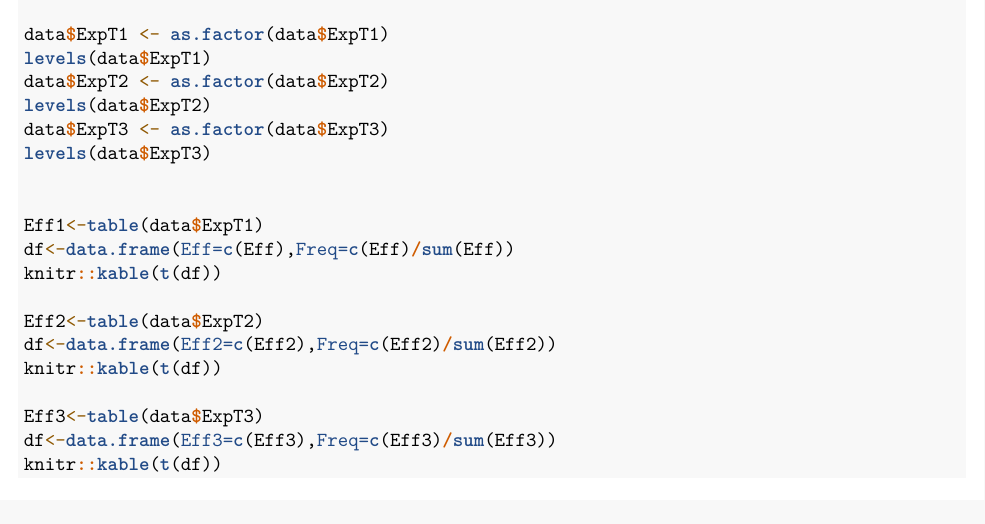
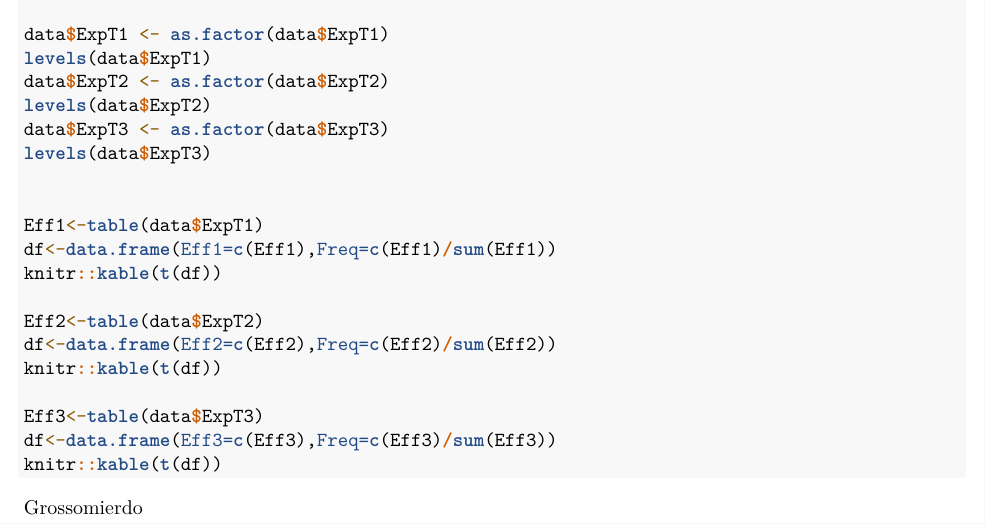
Before and after one commit to saadzegh/Analyse-de-donn-es, an R Markdown document (RapportOUI.Rmd): part of the page, cut so that both start at the same text. Rendered offline with R 4.5, knitr and Pandoc, then LaTeX, with nearby package versions; a font, style sheet, LaTeX package, included part or bibliography that could not be used is replaced or left out.

Commit message:
Update RapportOUI.Rmd

````diff
--- a/RapportOUI.Rmd
+++ b/RapportOUI.Rmd
@@ -50,7 +50,7 @@ levels(data$ExpT3)
 
 
 Eff1<-table(data$ExpT1)
-df<-data.frame(Eff=c(Eff),Freq=c(Eff)/sum(Eff))
+df<-data.frame(Eff1=c(Eff1),Freq=c(Eff1)/sum(Eff1))
 knitr::kable(t(df))
 
 Eff2<-table(data$ExpT2)
@@ -62,3 +62,4 @@ df<-data.frame(Eff3=c(Eff3),Freq=c(Eff3)/sum(Eff3))
 knitr::kable(t(df))
 
 ```
+Grossomierdo
````
